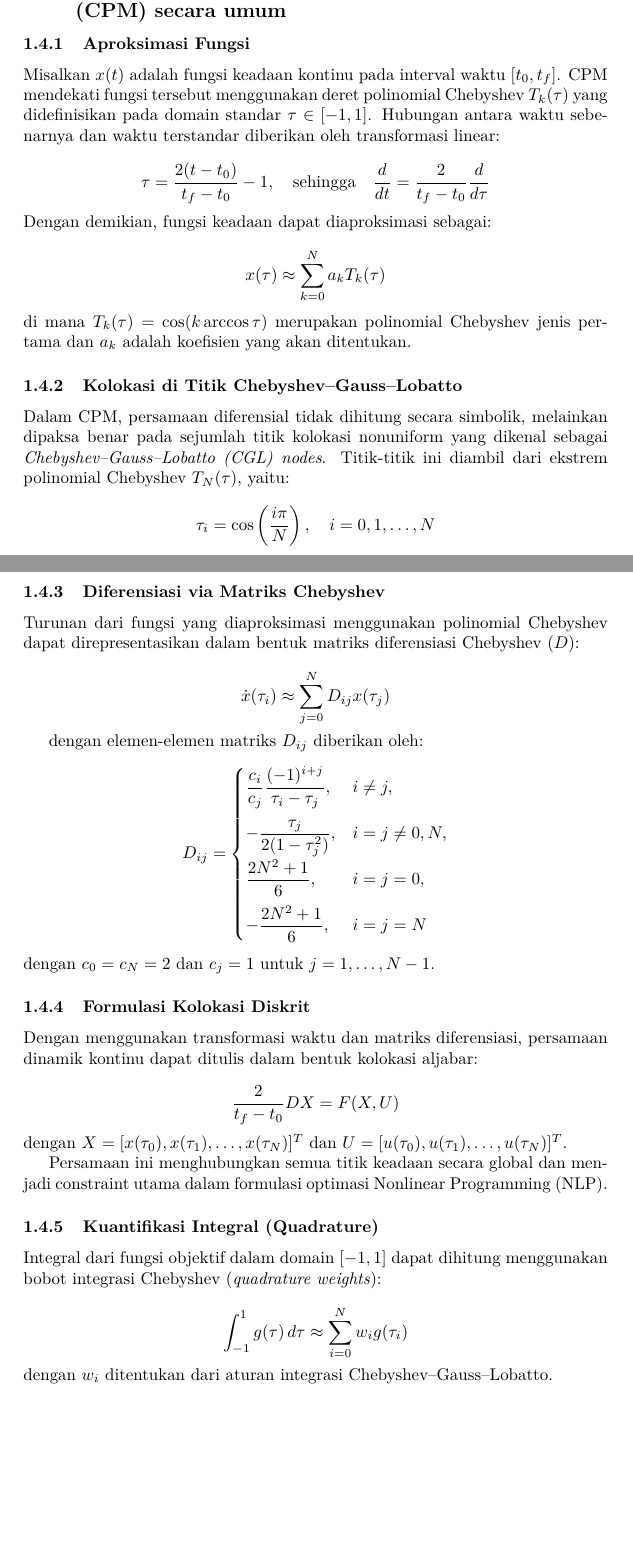
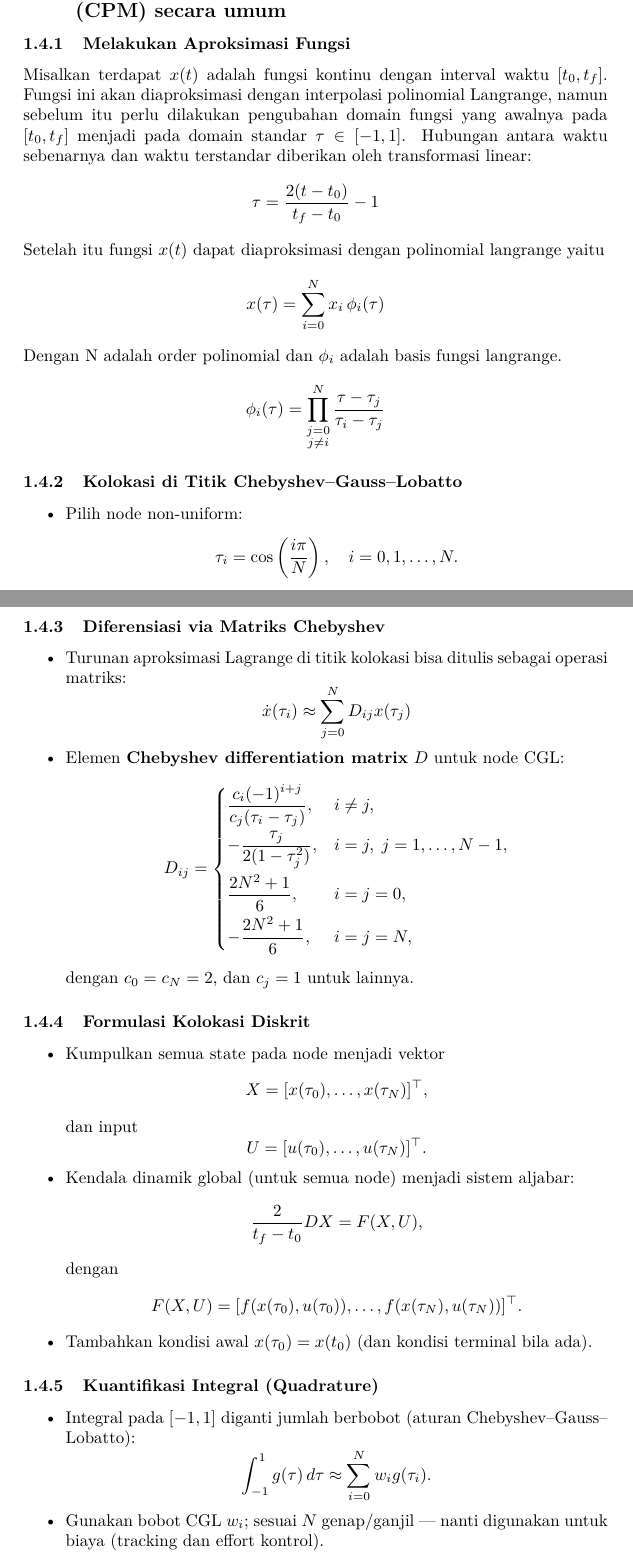
Before and after one commit to situmorrow/Coba-Chebysev, a LaTeX document (coba-coba/latex/coba-coba.tex): two parts of pages 3 and 4 of 15, joined at a grey line, cut so that both start at the same text, the shorter picture padded with empty space. Compiled offline with pdfLaTeX.

Commit message:
revisi bimbingan

```diff
--- a/coba-coba/latex/coba-coba.tex
+++ b/coba-coba/latex/coba-coba.tex
@@ -158,30 +158,25 @@ Disebut Chebyshev--Gauss--Lobatto karena berasal teori quadrature (integrasi num
 
 \subsection{Langkah-langkah Chebyshev Pseudospectral Method (CPM) secara umum}
 
-\subsubsection{Aproksimasi Fungsi}
-
-Misalkan $x(t)$ adalah fungsi keadaan kontinu pada interval waktu $[t_0, t_f]$.
-CPM mendekati fungsi tersebut menggunakan deret polinomial Chebyshev $T_k(\tau)$
-yang didefinisikan pada domain standar $\tau \in [-1,1]$.
-Hubungan antara waktu sebenarnya dan waktu terstandar diberikan oleh transformasi linear:
-
+\subsubsection{Melakukan Aproksimasi Fungsi}
+Misalkan terdapat $x(t)$ adalah fungsi kontinu dengan interval waktu $[t_0, t_f]$. Fungsi ini akan diaproksimasi dengan interpolasi polinomial Langrange, namun sebelum itu perlu dilakukan pengubahan domain fungsi yang awalnya pada $[t_0, t_f]$ menjadi pada domain standar $\tau \in [-1,1]$. Hubungan antara waktu sebenarnya dan waktu terstandar diberikan oleh transformasi linear:
 \[
-\tau = \frac{2(t - t_0)}{t_f - t_0} - 1,
-\quad \text{sehingga} \quad
-\frac{d}{dt} = \frac{2}{t_f - t_0} \frac{d}{d\tau}
+\tau = \frac{2(t - t_0)}{t_f - t_0} - 1
 \]
-Dengan demikian, fungsi keadaan dapat diaproksimasi sebagai:
-
+Setelah itu fungsi $x(t)$ dapat diaproksimasi dengan polinomial langrange yaitu
 \[
-x(\tau) \approx \sum_{k=0}^{N} a_k T_k(\tau)
+x(\tau) = \sum_{i=0}^{N} x_i \, \phi_i(\tau) \label{eq.S_tau}
 \]
-di mana $T_k(\tau) = \cos(k \arccos \tau)$ merupakan polinomial Chebyshev
-jenis pertama dan $a_k$ adalah koefisien yang akan ditentukan.
+Dengan N adalah order polinomial dan $\phi_i$ adalah basis fungsi langrange.
+\[
+    \phi_i(\tau) = \prod_{\substack{j=0 \\ j \ne i}}^{N}\frac{\tau - \tau_j}{\tau_i - \tau_j} \label{eq.phi_tau}
+\]
 
 \subsubsection{Kolokasi di Titik Chebyshev--Gauss--Lobatto}
 
-Dalam CPM, persamaan diferensial tidak dihitung secara simbolik,
-melainkan dipaksa benar pada sejumlah titik kolokasi nonuniform yang dikenal
-sebagai \textit{Chebyshev--Gauss--Lobatto (CGL) nodes}.
-Titik-titik ini diambil dari ekstrem polinomial Chebyshev $T_N(\tau)$, yaitu:
+\begin{itemize}[noitemsep]
+    \item Pilih node non-uniform:
+    \[
+    \tau_i = \cos\left( \frac{i\pi}{N} \right), \quad i = 0, 1, \ldots, N.
+    \]
 
@@ -188,3 +186 @@ Titik-titik ini diambil dari ekstrem polinomial Chebyshev $T_N(\tau)$, yaitu:
     \[
-\tau_i = \cos\left( \frac{i\pi}{N} \right),
-\quad i = 0, 1, \ldots, N
@@ -203,40 +191,56 @@ akan dikolokasikan menjadi:
 
 \subsubsection{Diferensiasi via Matriks Chebyshev}
 
-Turunan dari fungsi yang diaproksimasi menggunakan polinomial Chebyshev
-dapat direpresentasikan dalam bentuk matriks diferensiasi Chebyshev ($D$):
-
+\begin{itemize}[noitemsep]
+    \item Turunan aproksimasi Lagrange di titik kolokasi bisa ditulis sebagai operasi matriks:
     \[
     \dot{x}(\tau_i) \approx \sum_{j=0}^{N} D_{ij} x(\tau_j)
     \]
 
-dengan elemen-elemen matriks $D_{ij}$ diberikan oleh:
+    \item Elemen \textbf{Chebyshev differentiation matrix} $D$ untuk node CGL:
     \[
     D_{ij} =
     \begin{cases}
-\displaystyle \frac{c_i}{c_j} \frac{(-1)^{i+j}}{\tau_i - \tau_j}, & i \neq j, \\[1.2em]
-\displaystyle -\frac{\tau_j}{2(1 - \tau_j^2)}, & i = j \neq 0,N, \\[0.8em]
-\displaystyle \frac{2N^2 + 1}{6}, & i = j = 0, \\[0.8em]
-\displaystyle -\frac{2N^2 + 1}{6}, & i = j = N
+        \dfrac{c_i (-1)^{i+j}}{c_j (\tau_i - \tau_j)}, & i \neq j, \\[8pt]
+        -\dfrac{\tau_j}{2(1 - \tau_j^2)}, & i = j, \; j = 1, \ldots, N-1, \\[10pt]
+        \dfrac{2N^2 + 1}{6}, & i = j = 0, \\[6pt]
+        -\dfrac{2N^2 + 1}{6}, & i = j = N,
     \end{cases}
     \]
-dengan $c_0 = c_N = 2$ dan $c_j = 1$ untuk $j = 1, \ldots, N-1$.
+    dengan $c_0 = c_N = 2$, dan $c_j = 1$ untuk lainnya.
+\end{itemize}
 
 \subsubsection{Formulasi Kolokasi Diskrit}
 
-Dengan menggunakan transformasi waktu dan matriks diferensiasi,
-persamaan dinamik kontinu dapat ditulis dalam bentuk kolokasi aljabar:
+\begin{itemize}[noitemsep]
+    \item Kumpulkan semua state pada node menjadi vektor
+    \[
+    X = [x(\tau_0), \ldots, x(\tau_N)]^\top,
+    \]
+    dan input
+    \[
+    U = [u(\tau_0), \ldots, u(\tau_N)]^\top.
+    \]
 
+    \item Kendala dinamik global (untuk semua node) menjadi sistem aljabar:
     \[
-\frac{2}{t_f - t_0} D X = F(X, U)
+    \frac{2}{t_f - t_0} DX = F(X, U),
     \]
-dengan $X = [x(\tau_0), x(\tau_1), \ldots, x(\tau_N)]^T$ dan $U = [u(\tau_0), u(\tau_1), \ldots, u(\tau_N)]^T$.
+    dengan
+    \[
+    F(X,U) = [f(x(\tau_0),u(\tau_0)), \ldots, f(x(\tau_N),u(\tau_N))]^\top.
+    \]
 
-Persamaan ini menghubungkan semua titik keadaan secara global dan
-menjadi constraint utama dalam formulasi optimasi Nonlinear Programming (NLP).
+    \item Tambahkan kondisi awal $x(\tau_0) = x(t_0)$ (dan kondisi terminal bila ada).
+\end{itemize}
 
 \subsubsection{Kuantifikasi Integral (Quadrature)}
 
-Integral dari fungsi objektif dalam domain $[-1,1]$ dapat dihitung
-menggunakan bobot integrasi Chebyshev (\textit{quadrature weights}):
+\begin{itemize}[noitemsep]
+    \item Integral pada $[-1,1]$ diganti jumlah berbobot (aturan Chebyshev--Gauss--Lobatto):
+    \[
+    \int_{-1}^{1} g(\tau)\, d\tau \approx \sum_{i=0}^{N} w_i g(\tau_i).
+    \]
+    \item Gunakan bobot CGL $w_i$; sesuai $N$ genap/ganjil — nanti digunakan untuk biaya (tracking dan effort kontrol).
+\end{itemize}
 
@@ -243,5 +250,3 @@ menggunakan bobot integrasi Chebyshev (\textit{quadrature weights}):
     \[
-\int_{-1}^{1} g(\tau) \, d\tau \approx
-\sum_{i=0}^{N} w_i g(\tau_i)
+    J = \int_{t_0}^{t_f} L(x(t), u(t))\, dt
     \]
-dengan $w_i$ ditentukan dari aturan integrasi Chebyshev--Gauss--Lobatto.
```
Also changed, not shown: coba-coba/latex/coba-coba.pdf, coba-coba/latex/coba-coba.tex (48 more changed lines), 5 other files. Lines whose indentation alone changed are shown as unchanged.
